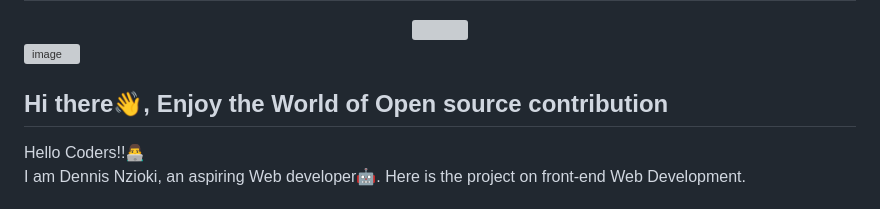
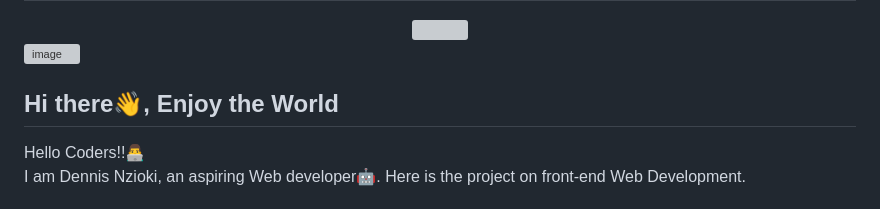
Before and after one commit to DNXEMPIRE-1/TravelWebsite, a Markdown page: README.md, the part around the change. Drawn GitHub-style; grey boxes are pictures that could not be loaded.

```diff
--- a/README.md
+++ b/README.md
@@ -12,7 +12,7 @@
 
  </div>
 
- <h2>Hi there👋, Enjoy the World of Open source contribution </h2>
+ <h2>Hi there👋, Enjoy the World</h2>
 
 
 <p>Hello Coders!!👨‍💻<br> I am Dennis Nzioki, an aspiring Web developer🤖. Here is the project on front-end Web Development.</p>
```
